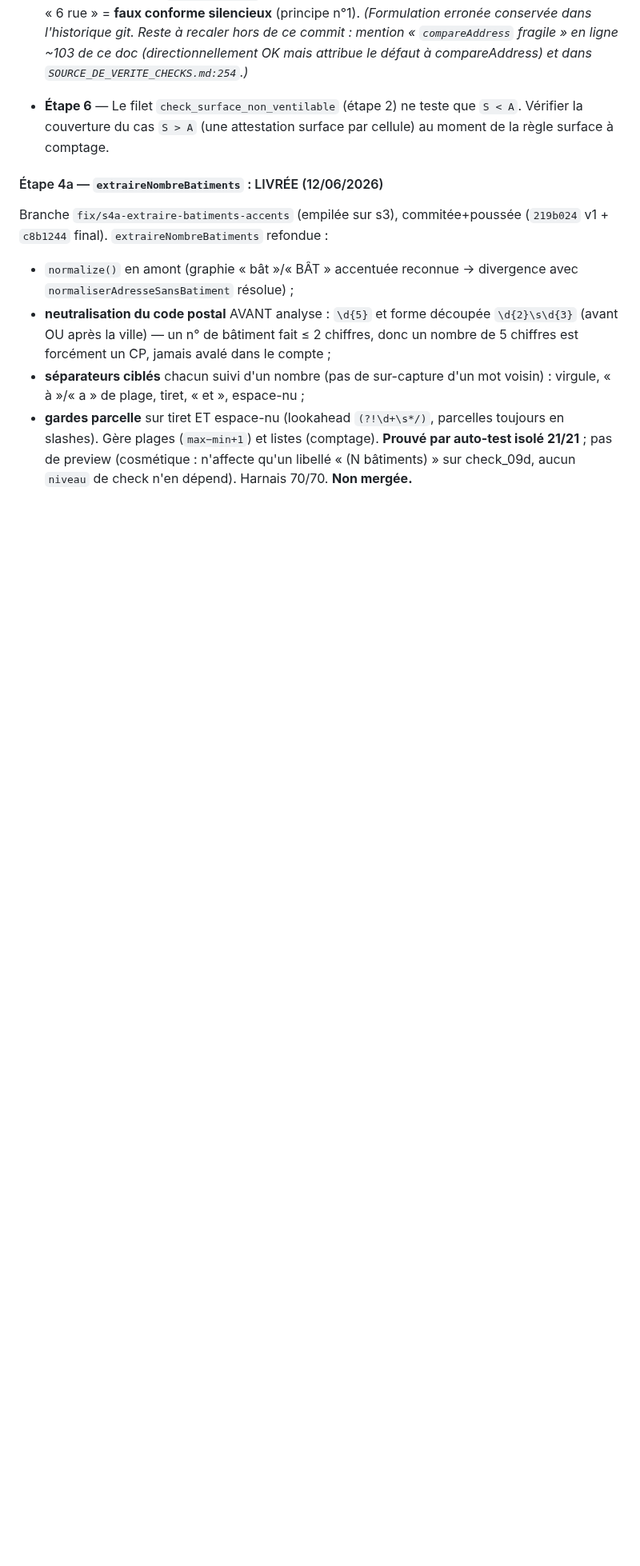
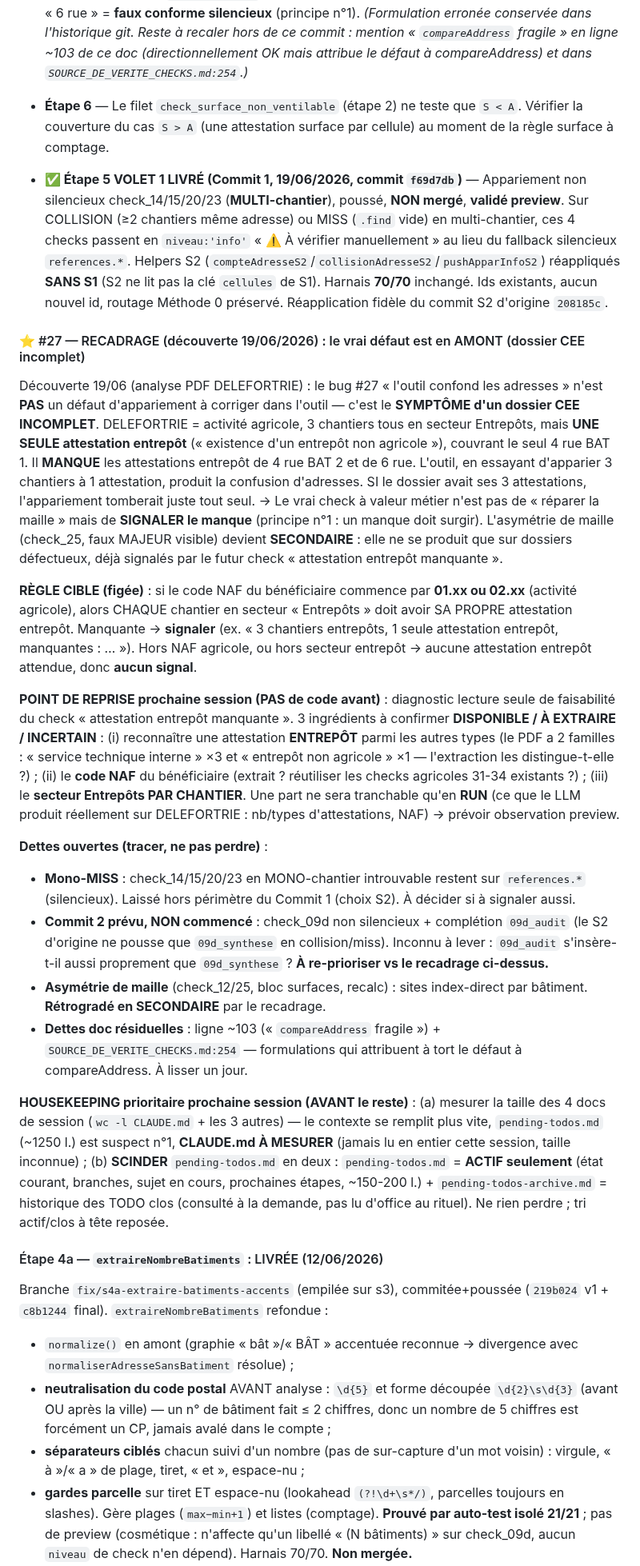
Before and after one commit to izanami92/cee-verif, a Markdown page: docs/pending-todos.md, the part around one of its changes. Shown at 80% size. Drawn GitHub-style; blank space fills up the shorter version.

Commit message:
docs(todo): clôture #27 — recadrage vers « attestation entrepôt manquante » (NAF agricole) + Commit 1 appariement non silencieux livré + housekeeping pending-todos à scinder

```diff
--- a/docs/pending-todos.md
+++ b/docs/pending-todos.md
@@ -156,6 +156,58 @@ LES TROIS anchors : DELEFORTRIE → [26, 26] (6 rue sans cellule), COPPIN → [2
 - **Étape 6** — Le filet `check_surface_non_ventilable` (étape 2) ne teste que
   `S < A`. Vérifier la couverture du cas `S > A` (une attestation surface par
   cellule) au moment de la règle surface à comptage.
+
+- **✅ Étape 5 VOLET 1 LIVRÉ (Commit 1, 19/06/2026, commit `f69d7db`)** — Appariement non
+  silencieux check_14/15/20/23 (**MULTI-chantier**), poussé, **NON mergé**, **validé preview**.
+  Sur COLLISION (≥2 chantiers même adresse) ou MISS (`.find` vide) en multi-chantier, ces 4 checks
+  passent en `niveau:'info'` « ⚠️ À vérifier manuellement » au lieu du fallback silencieux
+  `references.*`. Helpers S2 (`compteAdresseS2`/`collisionAdresseS2`/`pushApparInfoS2`) réappliqués
+  **SANS S1** (S2 ne lit pas la clé `cellules` de S1). Harnais **70/70** inchangé. Ids existants,
+  aucun nouvel id, routage Méthode 0 préservé. Réapplication fidèle du commit S2 d'origine `208185c`.
+
+#### ⭐ #27 — RECADRAGE (découverte 19/06/2026) : le vrai défaut est en AMONT (dossier CEE incomplet)
+
+Découverte 19/06 (analyse PDF DELEFORTRIE) : le bug #27 « l'outil confond les adresses » n'est
+**PAS** un défaut d'appariement à corriger dans l'outil — c'est le **SYMPTÔME d'un dossier CEE
+INCOMPLET**. DELEFORTRIE = activité agricole, 3 chantiers tous en secteur Entrepôts, mais **UNE
+SEULE attestation entrepôt** (« existence d'un entrepôt non agricole »), couvrant le seul 4 rue
+BAT 1. Il **MANQUE** les attestations entrepôt de 4 rue BAT 2 et de 6 rue. L'outil, en essayant
+d'apparier 3 chantiers à 1 attestation, produit la confusion d'adresses. SI le dossier avait ses
+3 attestations, l'appariement tomberait juste tout seul. → Le vrai check à valeur métier n'est pas
+de « réparer la maille » mais de **SIGNALER le manque** (principe n°1 : un manque doit surgir).
+L'asymétrie de maille (check_25, faux MAJEUR visible) devient **SECONDAIRE** : elle ne se produit
+que sur dossiers défectueux, déjà signalés par le futur check « attestation entrepôt manquante ».
+
+**RÈGLE CIBLE (figée)** : si le code NAF du bénéficiaire commence par **01.xx ou 02.xx** (activité
+agricole), alors CHAQUE chantier en secteur « Entrepôts » doit avoir SA PROPRE attestation entrepôt.
+Manquante → **signaler** (ex. « 3 chantiers entrepôts, 1 seule attestation entrepôt, manquantes : … »).
+Hors NAF agricole, ou hors secteur entrepôt → aucune attestation entrepôt attendue, donc **aucun signal**.
+
+**POINT DE REPRISE prochaine session (PAS de code avant)** : diagnostic lecture seule de faisabilité
+du check « attestation entrepôt manquante ». 3 ingrédients à confirmer **DISPONIBLE / À EXTRAIRE /
+INCERTAIN** : (i) reconnaître une attestation **ENTREPÔT** parmi les autres types (le PDF a 2 familles :
+« service technique interne » ×3 et « entrepôt non agricole » ×1 — l'extraction les distingue-t-elle ?) ;
+(ii) le **code NAF** du bénéficiaire (extrait ? réutiliser les checks agricoles 31-34 existants ?) ;
+(iii) le **secteur Entrepôts PAR CHANTIER**. Une part ne sera tranchable qu'en **RUN** (ce que le LLM
+produit réellement sur DELEFORTRIE : nb/types d'attestations, NAF) → prévoir observation preview.
+
+**Dettes ouvertes (tracer, ne pas perdre)** :
+- **Mono-MISS** : check_14/15/20/23 en MONO-chantier introuvable restent sur `references.*` (silencieux).
+  Laissé hors périmètre du Commit 1 (choix S2). À décider si à signaler aussi.
+- **Commit 2 prévu, NON commencé** : check_09d non silencieux + complétion `09d_audit` (le S2 d'origine
+  ne pousse que `09d_synthese` en collision/miss). Inconnu à lever : `09d_audit` s'insère-t-il aussi
+  proprement que `09d_synthese` ? **À re-prioriser vs le recadrage ci-dessus.**
+- **Asymétrie de maille** (check_12/25, bloc surfaces, recalc) : sites index-direct par bâtiment.
+  **Rétrogradé en SECONDAIRE** par le recadrage.
+- **Dettes doc résiduelles** : ligne ~103 (« `compareAddress` fragile ») + `SOURCE_DE_VERITE_CHECKS.md:254`
+  — formulations qui attribuent à tort le défaut à compareAddress. À lisser un jour.
+
+**HOUSEKEEPING prioritaire prochaine session (AVANT le reste)** : (a) mesurer la taille des 4 docs de
+session (`wc -l CLAUDE.md` + les 3 autres) — le contexte se remplit plus vite, `pending-todos.md`
+(~1250 l.) est suspect n°1, **CLAUDE.md À MESURER** (jamais lu en entier cette session, taille inconnue) ;
+(b) **SCINDER** `pending-todos.md` en deux : `pending-todos.md` = **ACTIF seulement** (état courant,
+branches, sujet en cours, prochaines étapes, ~150-200 l.) + `pending-todos-archive.md` = historique des
+TODO clos (consulté à la demande, pas lu d'office au rituel). Ne rien perdre ; tri actif/clos à tête reposée.
 
 #### Étape 4a — `extraireNombreBatiments` : LIVRÉE (12/06/2026)
 
```
Also changed, not shown: other parts of docs/pending-todos.md (+1 -1 lines).
